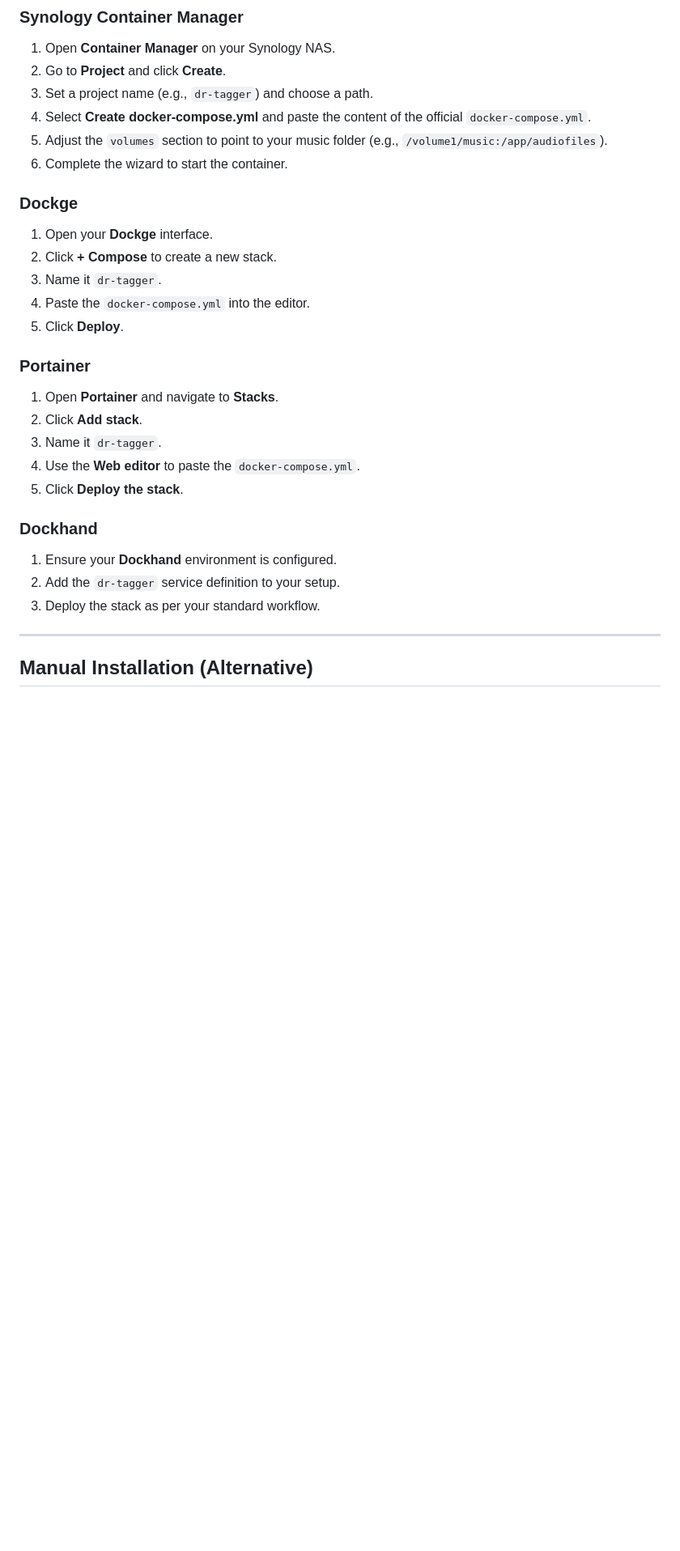
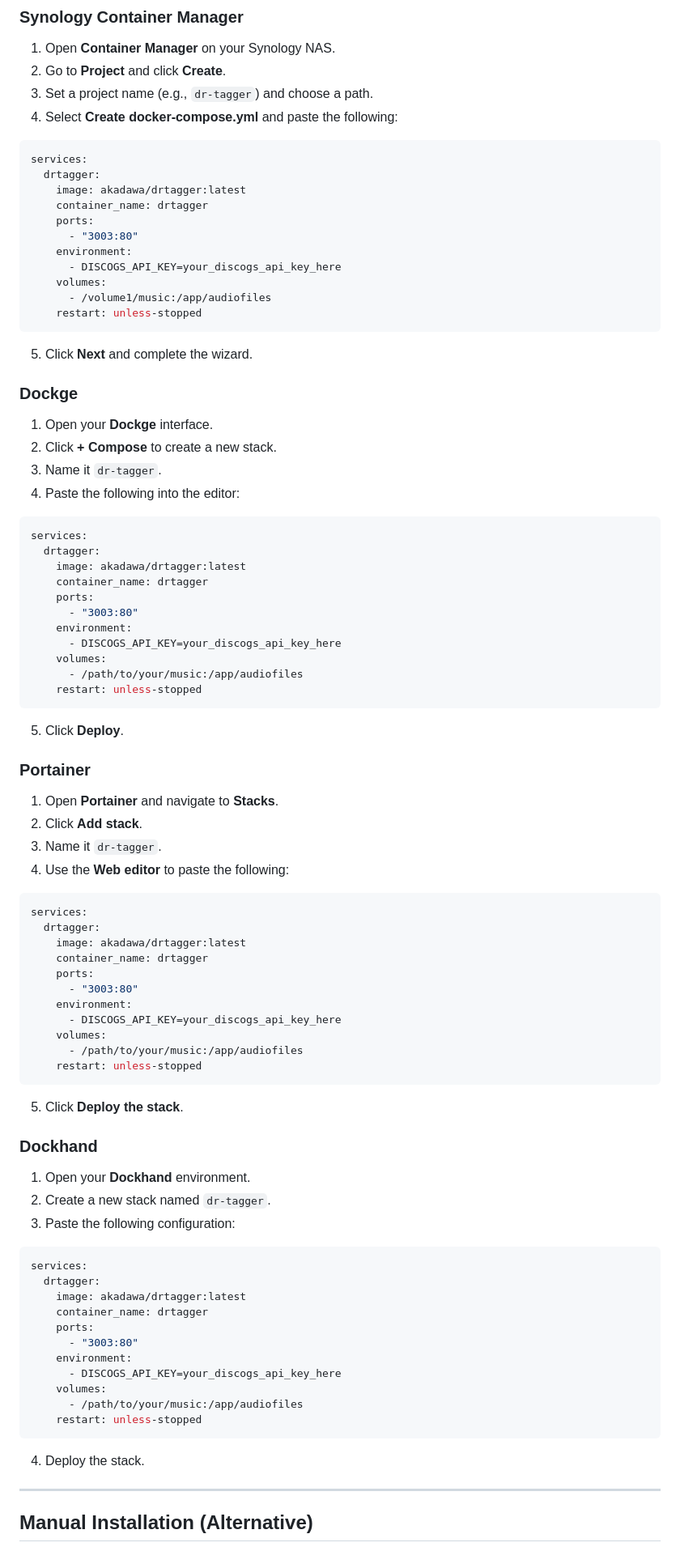
Before and after one commit to akadawa/dr.tagger, a Markdown page: README.md, the part around one of its changes. Shown at 81% size. GitHub-like rendering; blank space fills up the shorter version.

Commit message:
Include explicit docker-compose content in deployment guides and final emoji cleanup

````diff
--- a/README.md
+++ b/README.md
@@ -93,28 +93,80 @@ Then open [http://localhost:3003](http://localhost:3003) in your browser.
 1. Open **Container Manager** on your Synology NAS.
 2. Go to **Project** and click **Create**.
 3. Set a project name (e.g., `dr-tagger`) and choose a path.
-4. Select **Create docker-compose.yml** and paste the content of the official `docker-compose.yml`.
-5. Adjust the `volumes` section to point to your music folder (e.g., `/volume1/music:/app/audiofiles`).
-6. Complete the wizard to start the container.
+4. Select **Create docker-compose.yml** and paste the following:
+```yaml
+services:
+  drtagger:
+    image: akadawa/drtagger:latest
+    container_name: drtagger
+    ports:
+      - "3003:80"
+    environment:
+      - DISCOGS_API_KEY=your_discogs_api_key_here
+    volumes:
+      - /volume1/music:/app/audiofiles
+    restart: unless-stopped
+```
+5. Click **Next** and complete the wizard.
 
 ### Dockge
 1. Open your **Dockge** interface.
 2. Click **+ Compose** to create a new stack.
 3. Name it `dr-tagger`.
-4. Paste the `docker-compose.yml` into the editor.
+4. Paste the following into the editor:
+```yaml
+services:
+  drtagger:
+    image: akadawa/drtagger:latest
+    container_name: drtagger
+    ports:
+      - "3003:80"
+    environment:
+      - DISCOGS_API_KEY=your_discogs_api_key_here
+    volumes:
+      - /path/to/your/music:/app/audiofiles
+    restart: unless-stopped
+```
 5. Click **Deploy**.
 
 ### Portainer
 1. Open **Portainer** and navigate to **Stacks**.
 2. Click **Add stack**.
 3. Name it `dr-tagger`.
-4. Use the **Web editor** to paste the `docker-compose.yml`.
+4. Use the **Web editor** to paste the following:
+```yaml
+services:
+  drtagger:
+    image: akadawa/drtagger:latest
+    container_name: drtagger
+    ports:
+      - "3003:80"
+    environment:
+      - DISCOGS_API_KEY=your_discogs_api_key_here
+    volumes:
+      - /path/to/your/music:/app/audiofiles
+    restart: unless-stopped
+```
 5. Click **Deploy the stack**.
 
 ### Dockhand
-1. Ensure your **Dockhand** environment is configured.
-2. Add the `dr-tagger` service definition to your setup.
-3. Deploy the stack as per your standard workflow.
+1. Open your **Dockhand** environment.
+2. Create a new stack named `dr-tagger`.
+3. Paste the following configuration:
+```yaml
+services:
+  drtagger:
+    image: akadawa/drtagger:latest
+    container_name: drtagger
+    ports:
+      - "3003:80"
+    environment:
+      - DISCOGS_API_KEY=your_discogs_api_key_here
+    volumes:
+      - /path/to/your/music:/app/audiofiles
+    restart: unless-stopped
+```
+4. Deploy the stack.
 
 ---
 
````
Also changed, not shown: other parts of README.md (+1 -1 lines).
